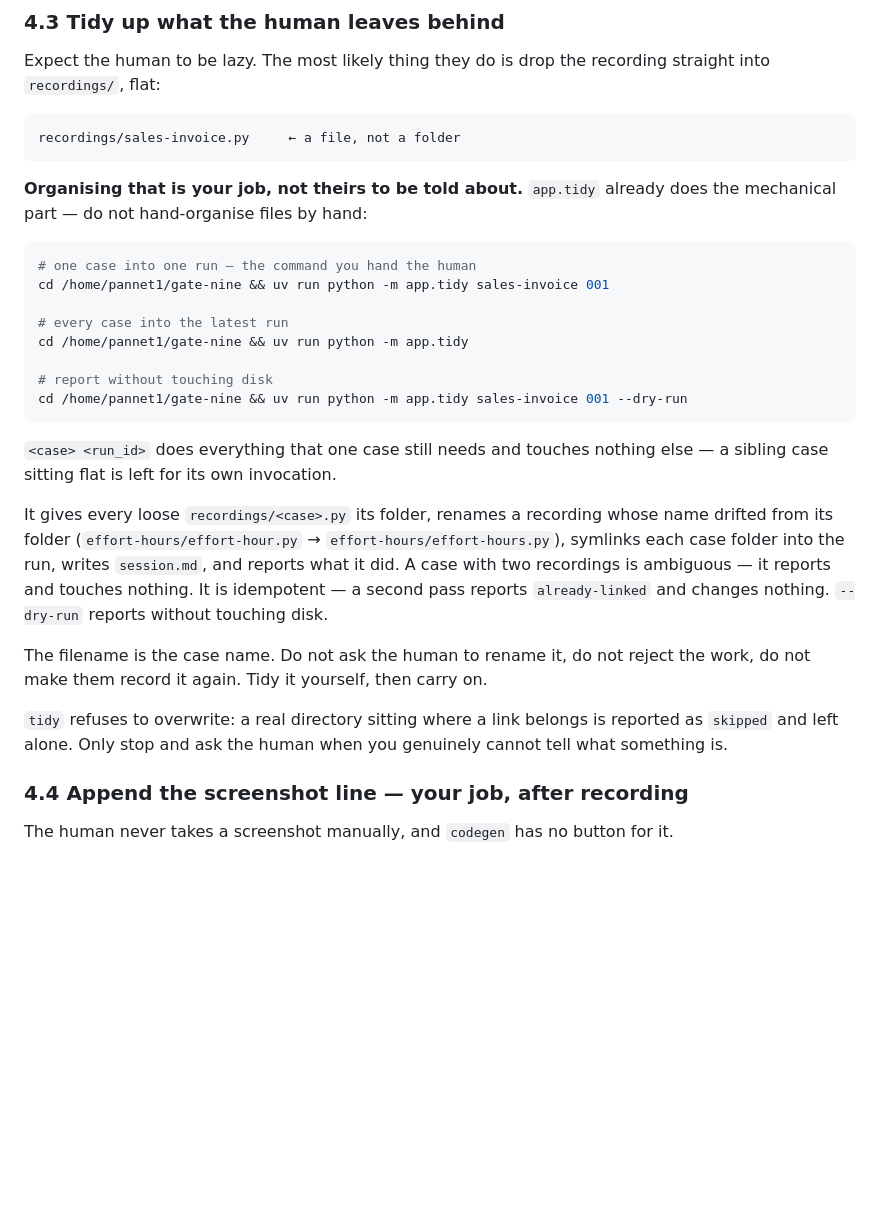
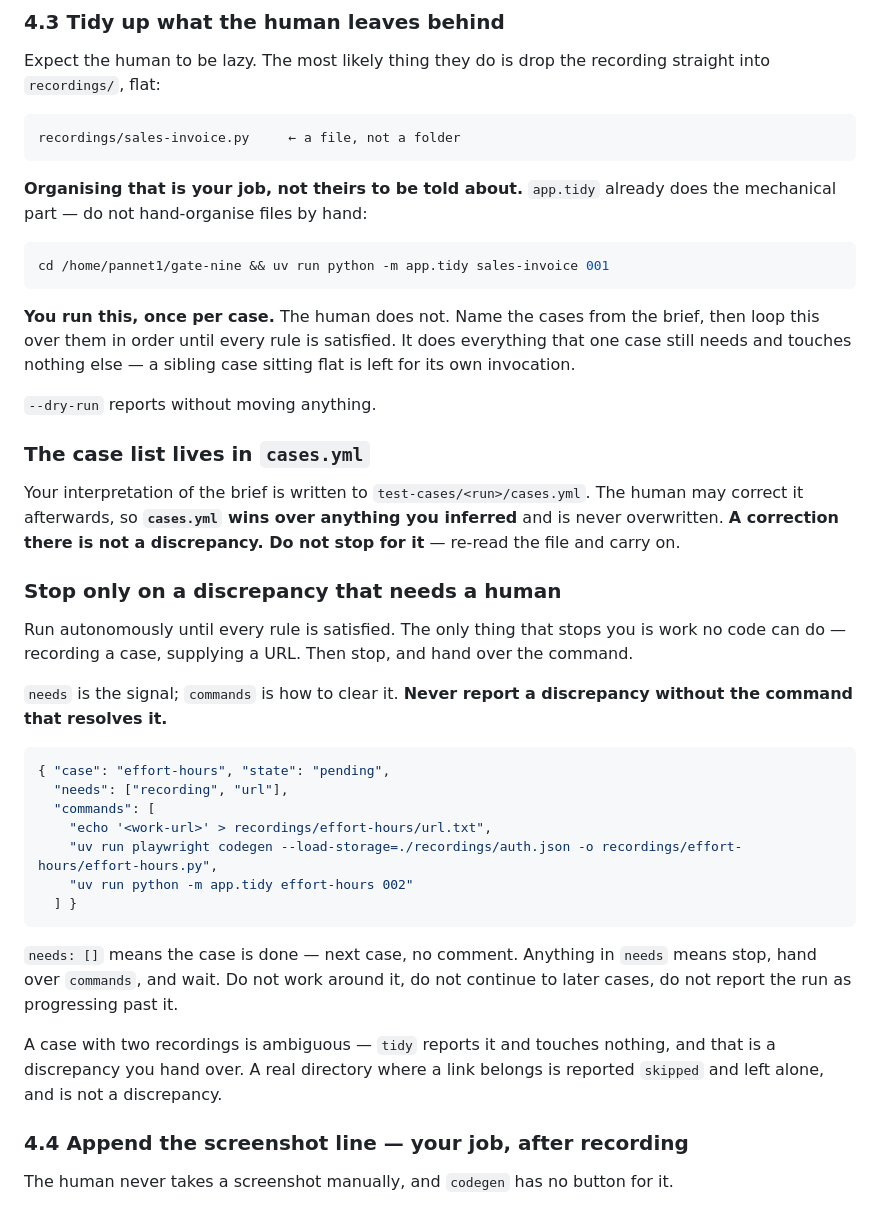
Before and after one commit to pannet1/gate-nine, a Markdown page: AGENTS.md, the part around the change. GitHub-like rendering; blank space fills up the shorter version.

Commit message:
cases.yml as the human-correctable list; stop only on a human discrepancy
The interpreted case list is written to test-cases/<run>/cases.yml. The human
may correct it, so prepare() reads it in preference to the filesystem and never
overwrites it. A correction there is not a discrepancy and does not stop the
loop — the run re-reads and carries on.

The loop is otherwise autonomous: run tidy per case until every rule is
satisfied. The only stop is a discrepancy no code can clear.

Every stop carries the commands that clear it. needs names what is missing,
commands gives the runnable steps — no discrepancy is reported without a way to
resolve it. Verified end to end on a case with no recording and no url.txt.

Adds pyyaml. 100 passed, 4 skipped.

````diff
--- a/AGENTS.md
+++ b/AGENTS.md
@@ -225,31 +225,47 @@ recordings/sales-invoice.py     ← a file, not a folder
 mechanical part — do not hand-organise files by hand:
 
 ```bash
-# one case into one run — the command you hand the human
 cd /home/pannet1/gate-nine && uv run python -m app.tidy sales-invoice 001
-
-# every case into the latest run
-cd /home/pannet1/gate-nine && uv run python -m app.tidy
-
-# report without touching disk
-cd /home/pannet1/gate-nine && uv run python -m app.tidy sales-invoice 001 --dry-run
 ```
 
-`<case> <run_id>` does everything that one case still needs and touches nothing else — a
-sibling case sitting flat is left for its own invocation.
+**You run this, once per case.** The human does not. Name the cases from the brief, then loop
+this over them in order until every rule is satisfied. It does everything that one case still
+needs and touches nothing else — a sibling case sitting flat is left for its own invocation.
 
-It gives every loose `recordings/<case>.py` its folder, renames a recording whose name drifted
-from its folder (`effort-hours/effort-hour.py` → `effort-hours/effort-hours.py`), symlinks each
-case folder into the run, writes `session.md`, and reports what it did. A case with two
-recordings is ambiguous — it reports and touches nothing. It is idempotent — a second pass
-reports `already-linked` and changes nothing. `--dry-run` reports without touching disk.
+`--dry-run` reports without moving anything.
 
-The filename is the case name. Do not ask the human to rename it, do not reject the work, do
-not make them record it again. Tidy it yourself, then carry on.
+### The case list lives in `cases.yml`
 
-`tidy` refuses to overwrite: a real directory sitting where a link belongs is reported as
-`skipped` and left alone. Only stop and ask the human when you genuinely cannot tell what
-something is.
+Your interpretation of the brief is written to `test-cases/<run>/cases.yml`. The human may
+correct it afterwards, so **`cases.yml` wins over anything you inferred** and is never
+overwritten. **A correction there is not a discrepancy. Do not stop for it** — re-read the file
+and carry on.
+
+### Stop only on a discrepancy that needs a human
+
+Run autonomously until every rule is satisfied. The only thing that stops you is work no code
+can do — recording a case, supplying a URL. Then stop, and hand over the command.
+
+`needs` is the signal; `commands` is how to clear it. **Never report a discrepancy without the
+command that resolves it.**
+
+```json
+{ "case": "effort-hours", "state": "pending",
+  "needs": ["recording", "url"],
+  "commands": [
+    "echo '<work-url>' > recordings/effort-hours/url.txt",
+    "uv run playwright codegen --load-storage=./recordings/auth.json -o recordings/effort-hours/effort-hours.py",
+    "uv run python -m app.tidy effort-hours 002"
+  ] }
+```
+
+`needs: []` means the case is done — next case, no comment. Anything in `needs` means stop,
+hand over `commands`, and wait. Do not work around it, do not continue to later cases, do not
+report the run as progressing past it.
+
+A case with two recordings is ambiguous — `tidy` reports it and touches nothing, and that is a
+discrepancy you hand over. A real directory where a link belongs is reported `skipped` and left
+alone, and is not a discrepancy.
 
 ### 4.4 Append the screenshot line — your job, after recording
 
````
